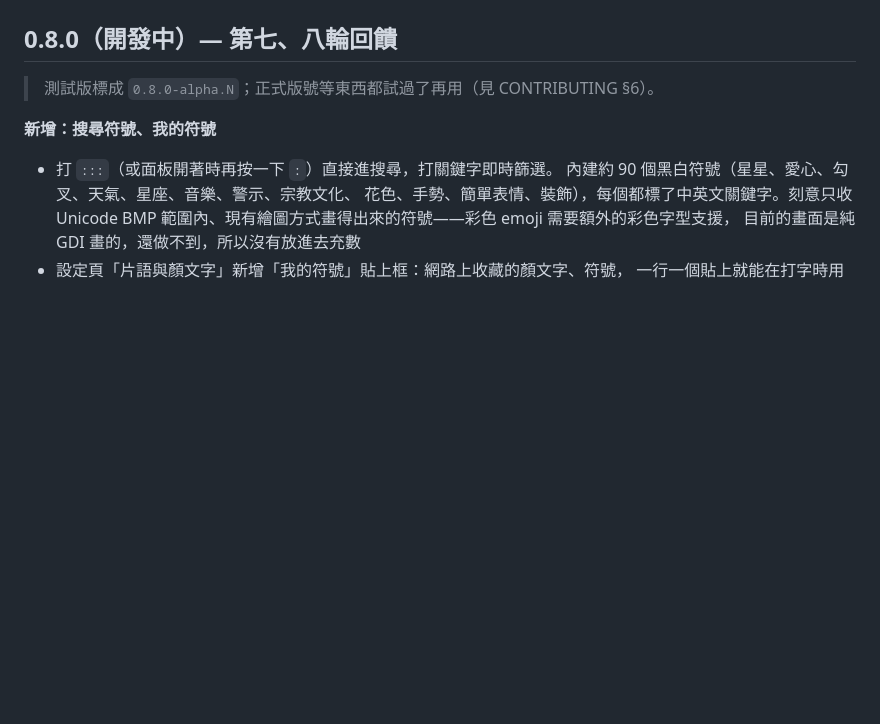
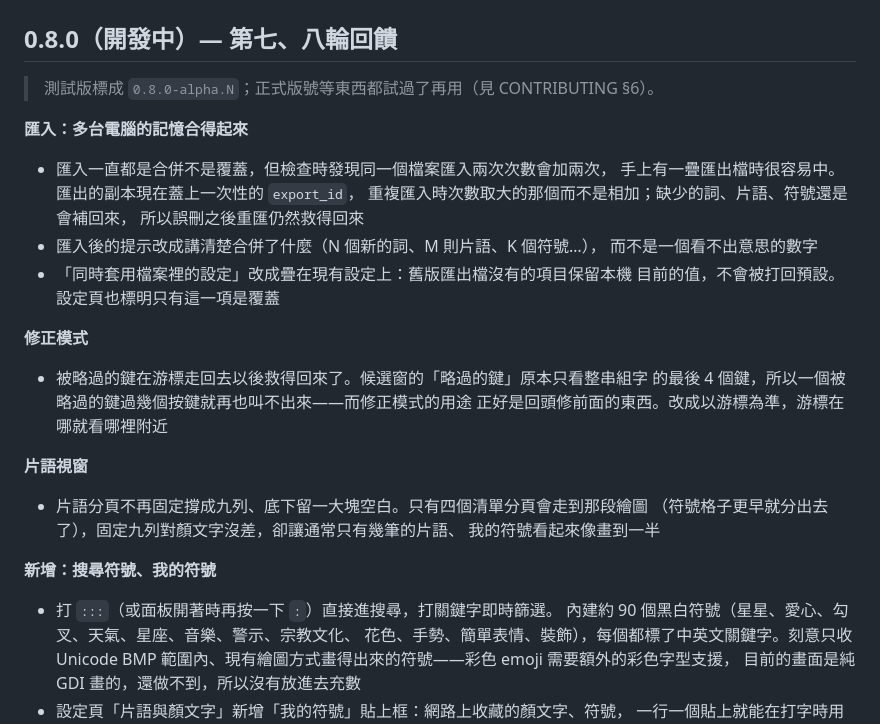
Before and after one commit to ChouYangEn0401/shunda-ime, a Markdown page: CHANGELOG.md, the part around the change. Drawn GitHub-style; blank space fills up the shorter version.

Commit message:
docs(changelog): 記上匯入合併、略過的鍵救回、片語視窗高度
Co-Authored-By: Claude Opus 5 <noreply@anthropic.com>

```diff
--- a/CHANGELOG.md
+++ b/CHANGELOG.md
@@ -3,6 +3,26 @@
 ## 0.8.0（開發中）— 第七、八輪回饋
 
 > 測試版標成 `0.8.0-alpha.N`；正式版號等東西都試過了再用（見 CONTRIBUTING §6）。
+
+**匯入：多台電腦的記憶合得起來**
+- 匯入一直都是合併不是覆蓋，但檢查時發現同一個檔案匯入兩次次數會加兩次，
+  手上有一疊匯出檔時很容易中。匯出的副本現在蓋上一次性的 `export_id`，
+  重複匯入時次數取大的那個而不是相加；缺少的詞、片語、符號還是會補回來，
+  所以誤刪之後重匯仍然救得回來
+- 匯入後的提示改成講清楚合併了什麼（N 個新的詞、M 則片語、K 個符號…），
+  而不是一個看不出意思的數字
+- 「同時套用檔案裡的設定」改成疊在現有設定上：舊版匯出檔沒有的項目保留本機
+  目前的值，不會被打回預設。設定頁也標明只有這一項是覆蓋
+
+**修正模式**
+- 被略過的鍵在游標走回去以後救得回來了。候選窗的「略過的鍵」原本只看整串組字
+  的最後 4 個鍵，所以一個被略過的鍵過幾個按鍵就再也叫不出來——而修正模式的用途
+  正好是回頭修前面的東西。改成以游標為準，游標在哪就看哪裡附近
+
+**片語視窗**
+- 片語分頁不再固定撐成九列、底下留一大塊空白。只有四個清單分頁會走到那段繪圖
+  （符號格子更早就分出去了），固定九列對顏文字沒差，卻讓通常只有幾筆的片語、
+  我的符號看起來像畫到一半
 
 **新增：搜尋符號、我的符號**
 - 打 `:::`（或面板開著時再按一下 `:`）直接進搜尋，打關鍵字即時篩選。
```
